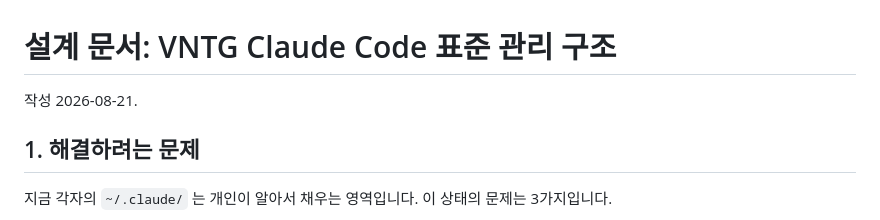
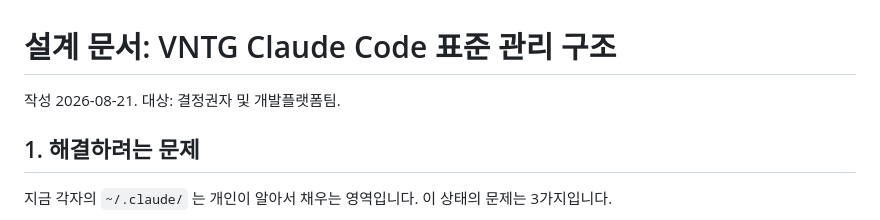
Before and after one commit to h-hengki/h-hengki.github.io, a Markdown page: content/MCP/01. MCP 디자인.md, the part around the change. Rendered like a GitHub page.

```diff
--- a/content/MCP/01. MCP 디자인.md
+++ b/content/MCP/01. MCP 디자인.md
@@ -1,6 +1,6 @@
 # 설계 문서: VNTG Claude Code 표준 관리 구조
 
-작성 2026-08-21.
+작성 2026-08-21. 대상: 결정권자 및 개발플랫폼팀.
 
 ## 1. 해결하려는 문제
 
```
Also changed, not shown: content/MCP/02. 구조.md (+7 -9 lines).
